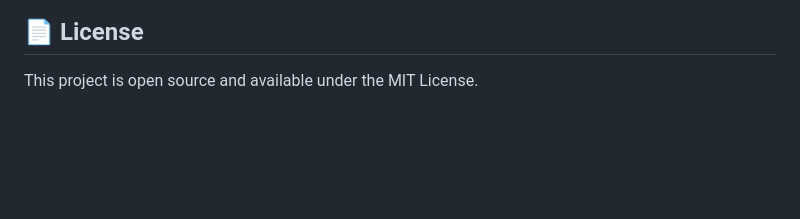
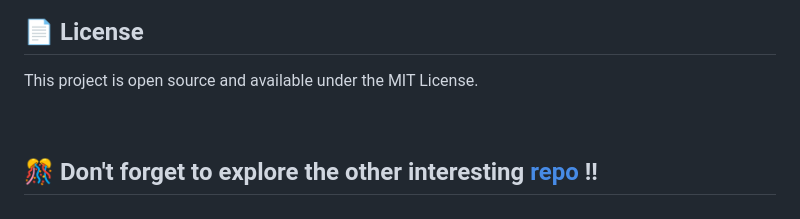
Before and after one commit to AdityaSinha2305/ForkTheCaptcha, a Markdown page: README.md, the part around the change. GitHub-like rendering; blank space fills up the shorter version.

```diff
--- a/README.md
+++ b/README.md
@@ -130,3 +130,7 @@ This project is participating in Hacktoberfest 2024. Contribute to this reposito
 
 ## 📄 License
 This project is open source and available under the MIT License.
+
+<br>
+
+## 🎊 Don't forget to explore the other interesting [repo](https://github.com/AdityaSinha2305) !!
```
